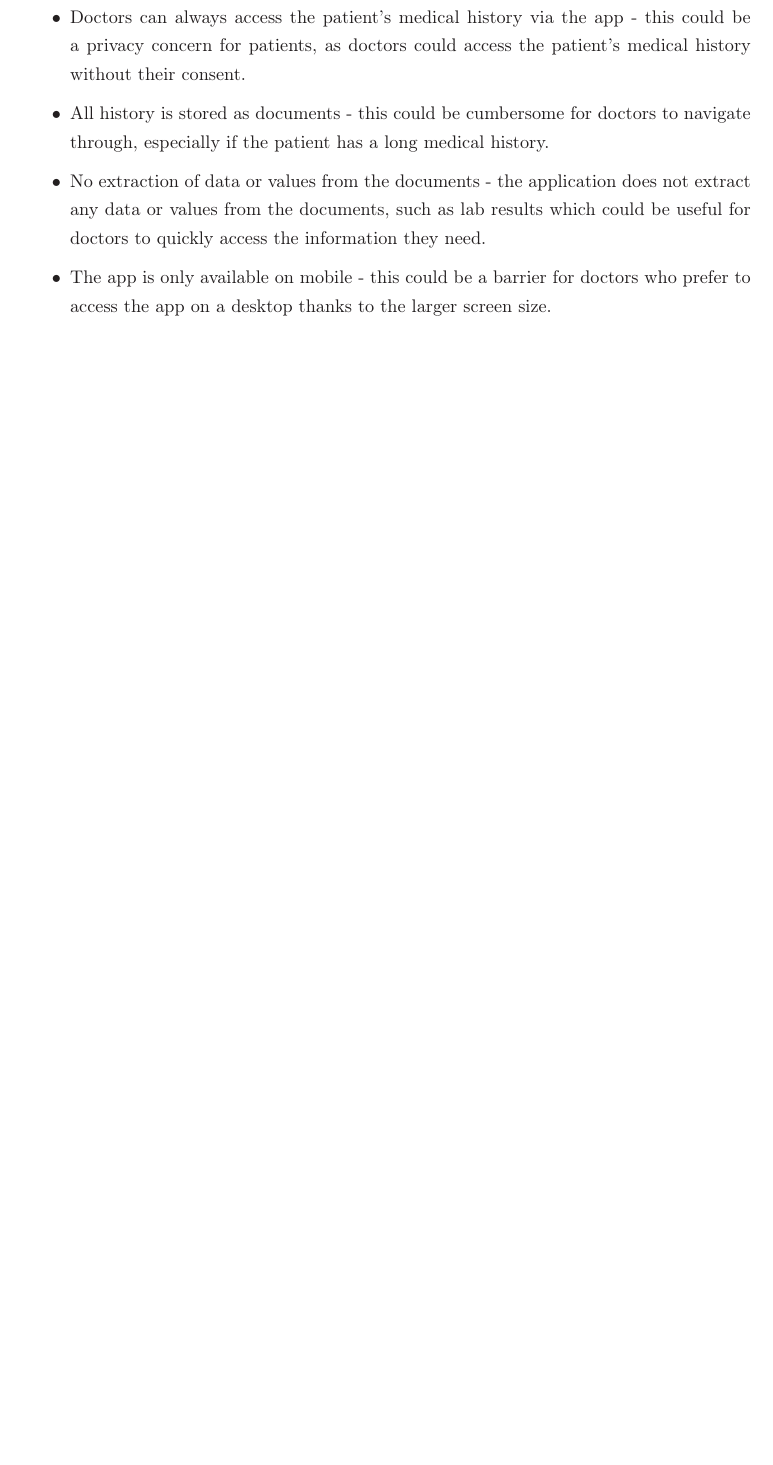
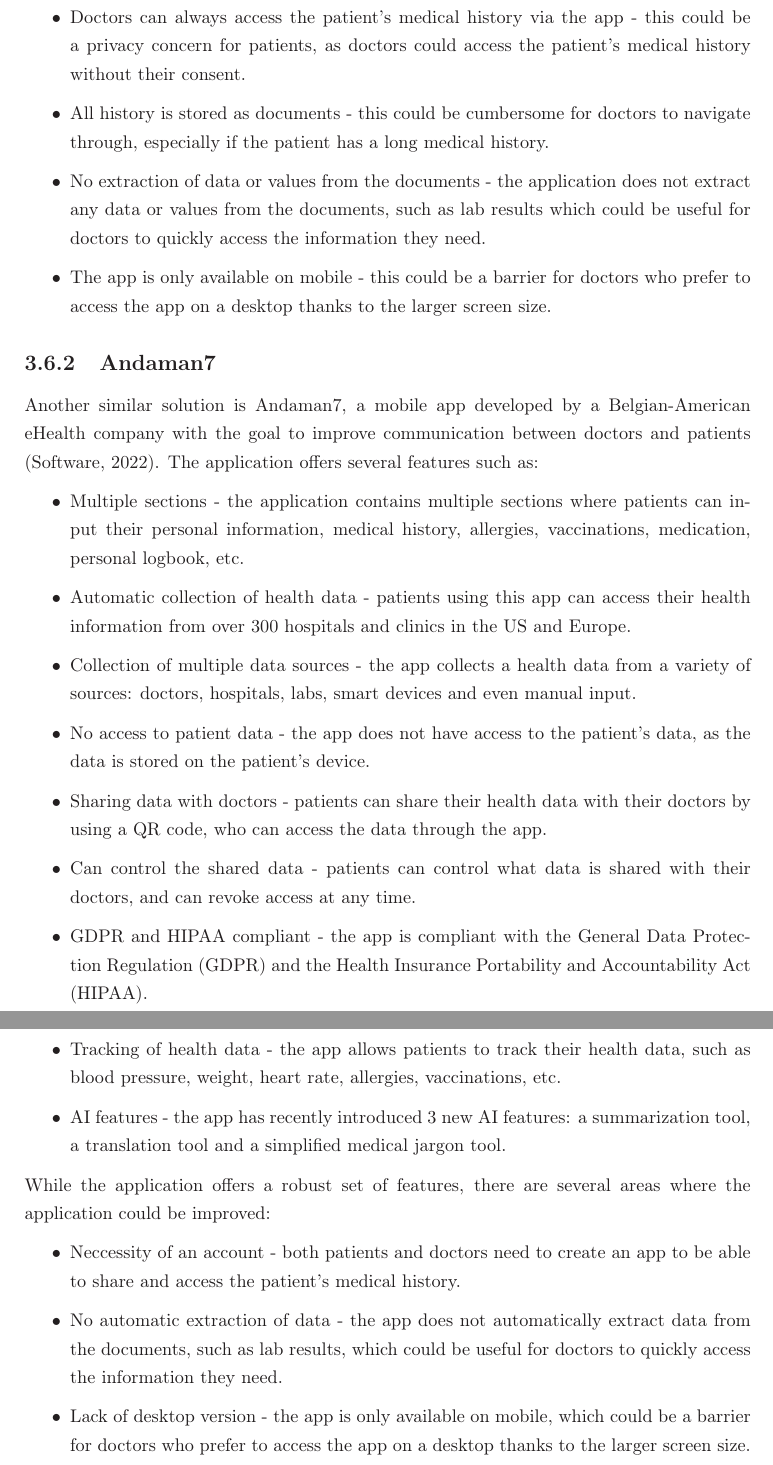
Before and after one commit to yungsinatra0/lboro-fyp, a LaTeX thesis (report files/thesis.tex, which reads report files/lit_review/lit_review.tex): part of page 27 of 33 before the commit and two parts of pages 27 and 28 of 34 after it, the two joined at a grey line, cut so that both start at the same text, the shorter picture padded with empty space. Compiled offline with LaTeX, dvips and Ghostscript.

Commit message:
added andaman to gap analysis

```diff
--- a/report files/lit_review/lit_review.tex
+++ b/report files/lit_review/lit_review.tex
@@ -235,3 +233,27 @@
     \item No extraction of data or values from the documents - the application does not extract any data or values from the documents, such as lab results which could be useful for doctors to quickly access the information they need.
     \item The app is only available on mobile - this could be a barrier for doctors who prefer to access the app on a desktop thanks to the larger screen size.
 \end{itemize}
+
+\subsection{Andaman7}
+
+Another similar solution is Andaman7, a mobile app developed by a Belgian-American eHealth company with the goal to improve communication between doctors and patients \parencite{andaman}. The application offers several features such as:
+
+\begin{itemize}
+    \item Multiple sections - the application contains multiple sections where patients can input their personal information, medical history, allergies, vaccinations, medication, personal logbook, etc.
+    \item Automatic collection of health data - patients using this app can access their health information from over 300 hospitals and clinics in the US and Europe.
+    \item Collection of multiple data sources - the app collects a health data from a variety of sources: doctors, hospitals, labs, smart devices and even manual input.
+    \item No access to patient data - the app does not have access to the patient's data, as the data is stored on the patient's device.
+    \item Sharing data with doctors - patients can share their health data with their doctors by using a QR code, who can access the data through the app.
+    \item Can control the shared data - patients can control what data is shared with their doctors, and can revoke access at any time.
+    \item GDPR and HIPAA compliant - the app is compliant with the General Data Protection Regulation (GDPR) and the Health Insurance Portability and Accountability Act (HIPAA).
+    \item Tracking of health data - the app allows patients to track their health data, such as blood pressure, weight, heart rate, allergies, vaccinations, etc.
+    \item AI features - the app has recently introduced 3 new AI features: a summarization tool, a translation tool and a simplified medical jargon tool.
+\end{itemize}
+
+While the application offers a robust set of features, there are several areas where the application could be improved:
+
+\begin{itemize}
+    \item Neccessity of an account - both patients and doctors need to create an app to be able to share and access the patient's medical history.
+    \item No automatic extraction of data - the app does not automatically extract data from the documents, such as lab results, which could be useful for doctors to quickly access the information they need.
+    \item Lack of desktop version - the app is only available on mobile, which could be a barrier for doctors who prefer to access the app on a desktop thanks to the larger screen size.
+\end{itemize}
```
Also changed, not shown: report files/references.bib (+8 -0 lines), report files/thesis.pdf, report files/lit_review/lit_review.tex (2 more changed lines).
